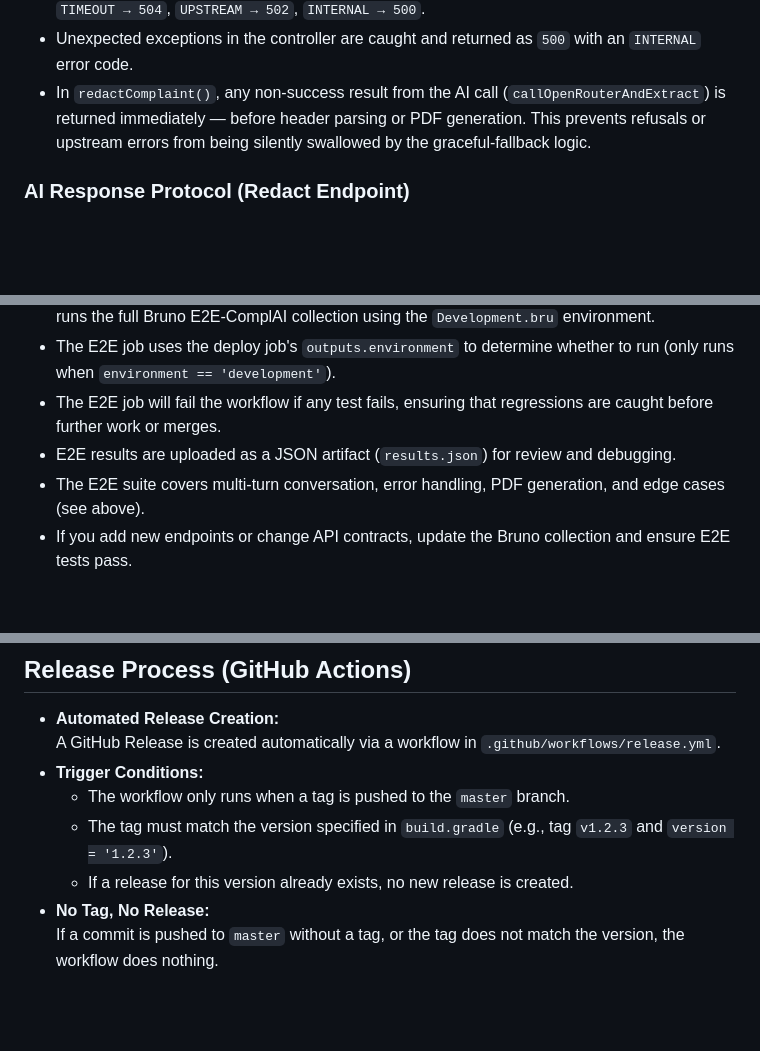
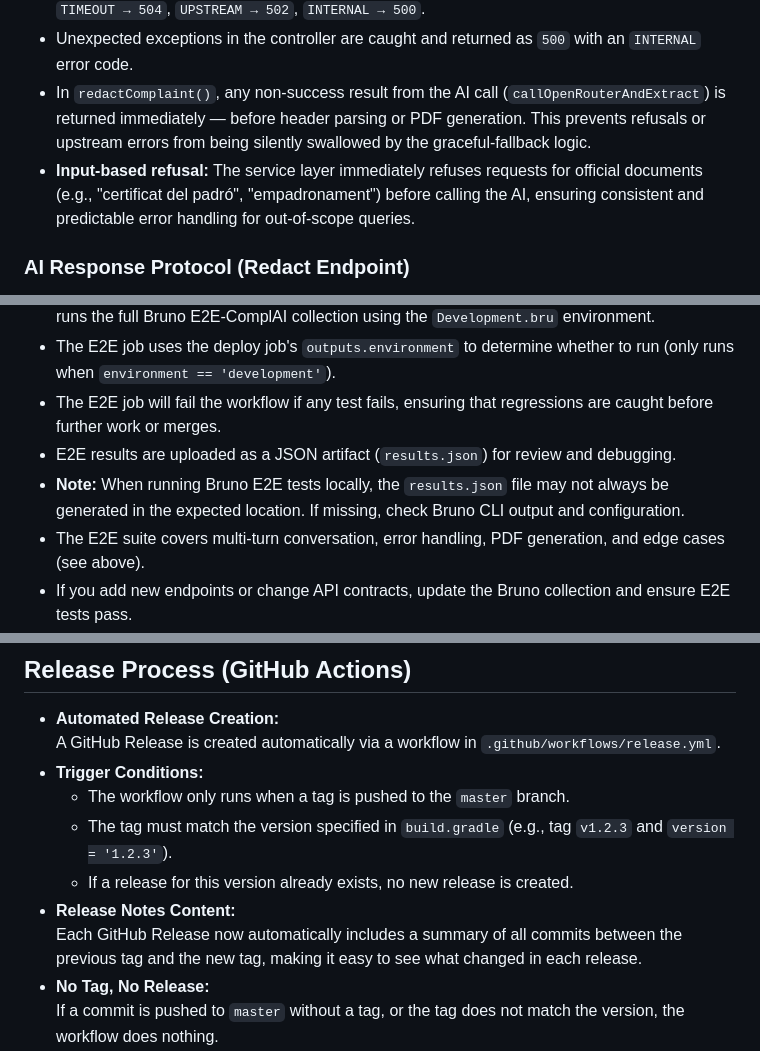
Before and after one commit to raultorres2603/ComplAI, a Markdown page: .github/agents/agent-behaviour.agent.md, 3 parts joined by grey strips. Drawn GitHub-style; blank space fills up the shorter version.

Commit message:
enhance documentation on error handling and release notes generation

```diff
--- a/.github/agents/agent-behaviour.agent.md
+++ b/.github/agents/agent-behaviour.agent.md
@@ -121,6 +121,7 @@ Micronaut compile-time DI. All beans are `@Singleton`. Constructor injection wit
 - The controller maps error codes to HTTP statuses: `VALIDATION → 400`, `REFUSAL → 422`, `TIMEOUT → 504`, `UPSTREAM → 502`, `INTERNAL → 500`.
 - Unexpected exceptions in the controller are caught and returned as `500` with an `INTERNAL` error code.
 - In `redactComplaint()`, any non-success result from the AI call (`callOpenRouterAndExtract`) is returned immediately — before header parsing or PDF generation. This prevents refusals or upstream errors from being silently swallowed by the graceful-fallback logic.
+- **Input-based refusal:** The service layer immediately refuses requests for official documents (e.g., "certificat del padró", "empadronament") before calling the AI, ensuring consistent and predictable error handling for out-of-scope queries.
 
 ### AI Response Protocol (Redact Endpoint)
 
@@ -254,6 +255,7 @@ npx cdk deploy ComplAILambdaStack-production  --parameters OpenRouterApiKey=<key
 - The E2E job uses the deploy job's `outputs.environment` to determine whether to run (only runs when `environment == 'development'`).
 - The E2E job will fail the workflow if any test fails, ensuring that regressions are caught before further work or merges.
 - E2E results are uploaded as a JSON artifact (`results.json`) for review and debugging.
+- **Note:** When running Bruno E2E tests locally, the `results.json` file may not always be generated in the expected location. If missing, check Bruno CLI output and configuration.
 - The E2E suite covers multi-turn conversation, error handling, PDF generation, and edge cases (see above).
 - If you add new endpoints or change API contracts, update the Bruno collection and ensure E2E tests pass.
 
@@ -286,6 +288,8 @@ npx cdk deploy ComplAILambdaStack-production  --parameters OpenRouterApiKey=<key
   - The workflow only runs when a tag is pushed to the `master` branch.
   - The tag must match the version specified in `build.gradle` (e.g., tag `v1.2.3` and `version = '1.2.3'`).
   - If a release for this version already exists, no new release is created.
+- **Release Notes Content:**
+  Each GitHub Release now automatically includes a summary of all commits between the previous tag and the new tag, making it easy to see what changed in each release.
 - **No Tag, No Release:**
   If a commit is pushed to `master` without a tag, or the tag does not match the version, the workflow does nothing.
 - **Purpose:**
```
